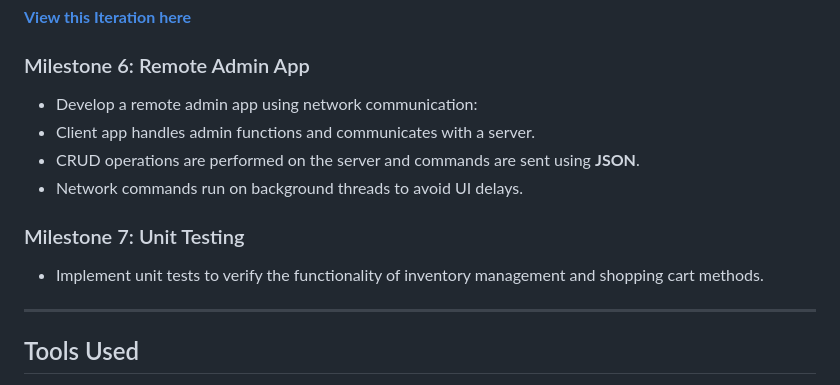
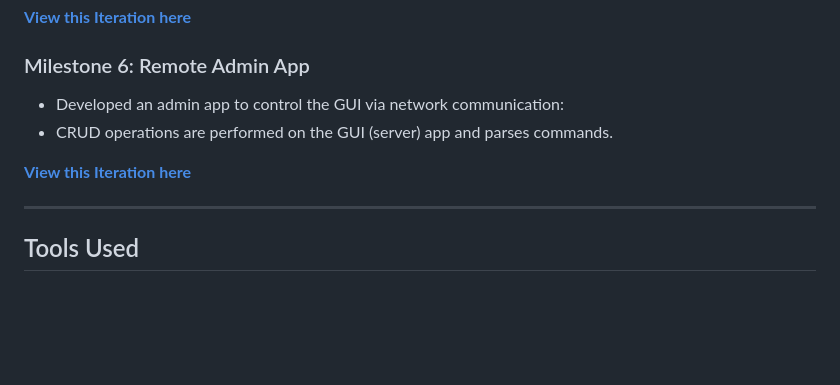
Before and after one commit to Andrew-Forster/gamestore, a Markdown page: README.md, the part around the change. Drawn GitHub-style; blank space fills up the shorter version.

```diff
--- a/README.md
+++ b/README.md
@@ -60,13 +60,10 @@ A JavaFX-based application that simulates an online game store, offering both **
 **[View this Iteration here](https://github.com/Andrew-Forster/gamestore/releases/tag/v5.0.0)**
 
 ### Milestone 6: Remote Admin App
-- Develop a remote admin app using network communication:
-- Client app handles admin functions and communicates with a server.
-- CRUD operations are performed on the server and commands are sent using **JSON**.
-- Network commands run on background threads to avoid UI delays.
+- Developed an admin app to control the GUI via network communication:
+- CRUD operations are performed on the GUI (server) app and parses commands.
 
-### Milestone 7: Unit Testing
-- Implement unit tests to verify the functionality of inventory management and shopping cart methods.
+**[View this Iteration here](https://github.com/Andrew-Forster/gamestore/releases/tag/v5.0.0)**
 
 ---
 
```
